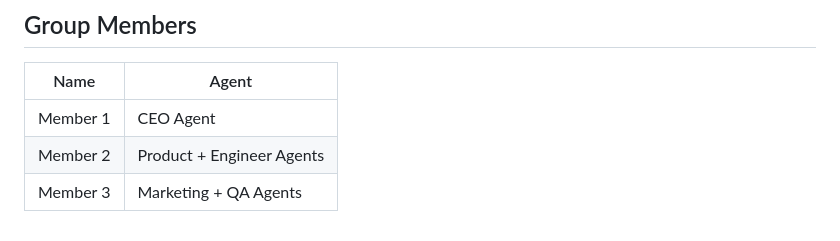
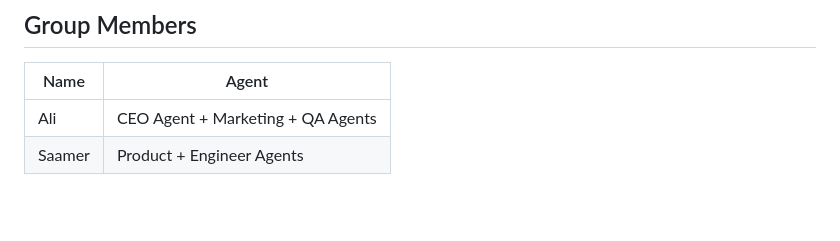
Before and after one commit to alihassan-ai/LaunchMind-GEO, a Markdown page: README.md, the part around the change. GitHub-like rendering; blank space fills up the shorter version.

```diff
--- a/README.md
+++ b/README.md
@@ -118,6 +118,5 @@ python main.py
 
 | Name | Agent |
 |---|---|
-| Member 1 | CEO Agent |
-| Member 2 | Product + Engineer Agents |
-| Member 3 | Marketing + QA Agents |
+| Ali | CEO Agent + Marketing + QA Agents |
+| Saamer | Product + Engineer Agents |
```
